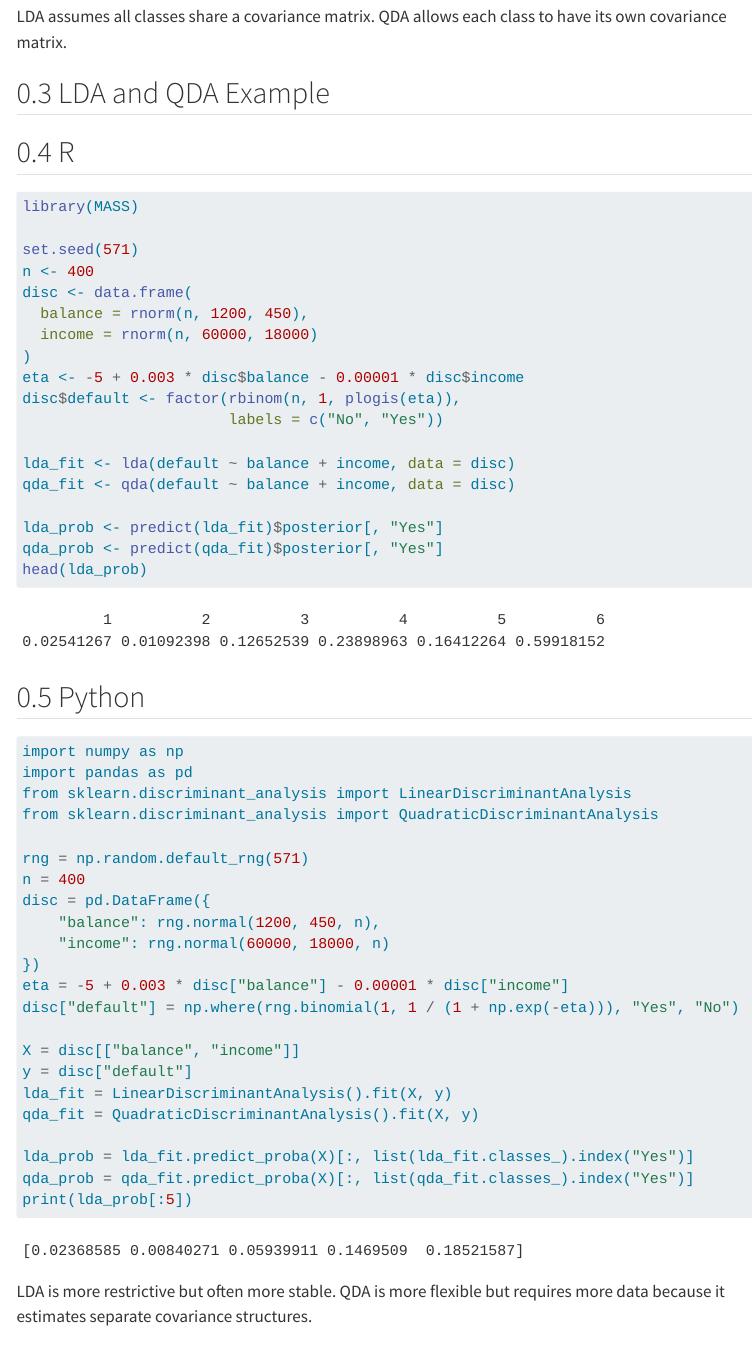
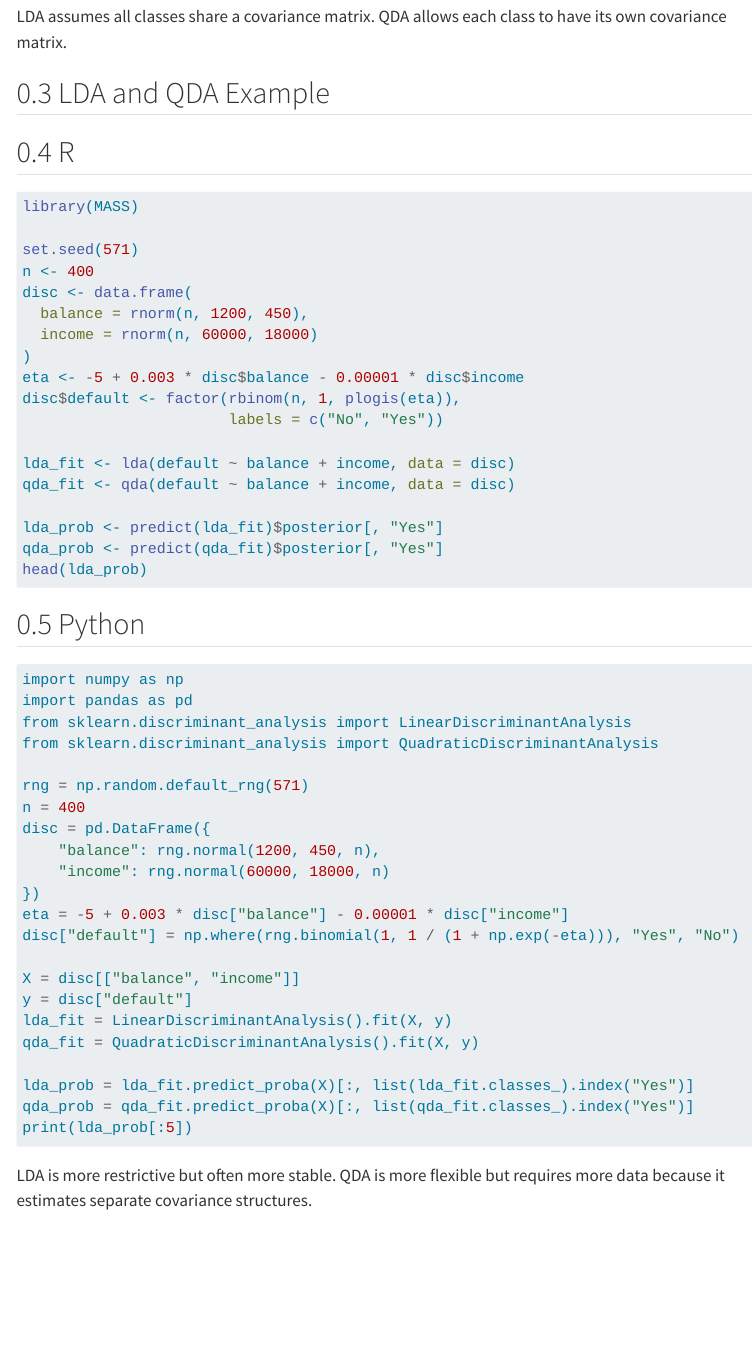
Before and after one commit to BostonAnalytics/AD571-Statistical-Learning, a Quarto document (lectures/06-discriminant-analysis.qmd): the page in a window 1100 px wide, from 560 px down. Rendered offline with R 4.5, knitr and Pandoc in place of Quarto, with nearby package versions; menus at the side of the page are left out.

Commit message:
Disable outputs for discriminant analysis examples

````diff
--- a/lectures/06-discriminant-analysis.qmd
+++ b/lectures/06-discriminant-analysis.qmd
@@ -40,7 +40,7 @@ class to have its own covariance matrix.
 
 ```{r}
 #| echo: true
-#| eval: true
+#| eval: false
 #| fig-align: center
 library(MASS)
 
@@ -66,7 +66,7 @@ head(lda_prob)
 
 ```{python}
 #| echo: true
-#| eval: true
+#| eval: false
 #| fig-align: center
 import numpy as np
 import pandas as pd
````
